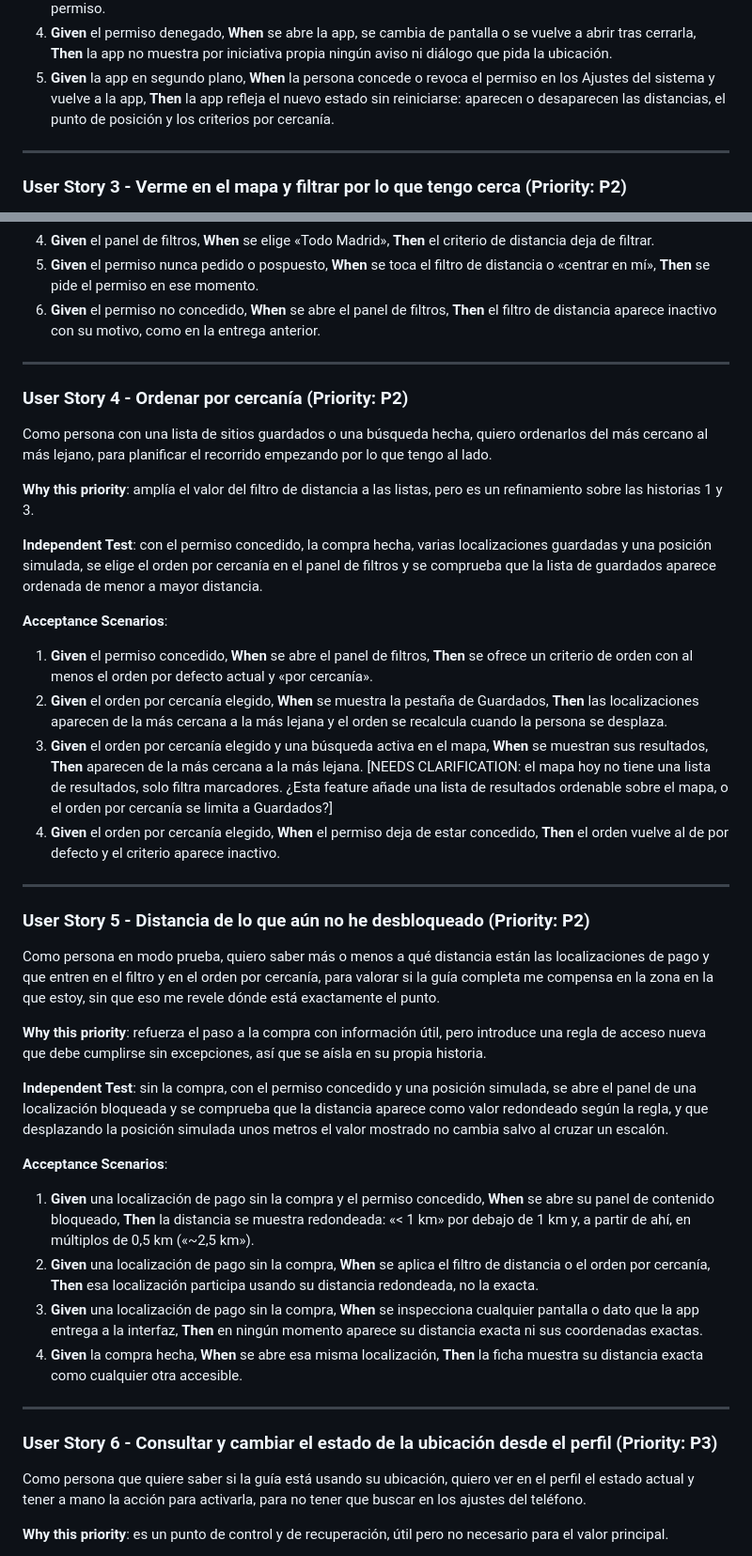
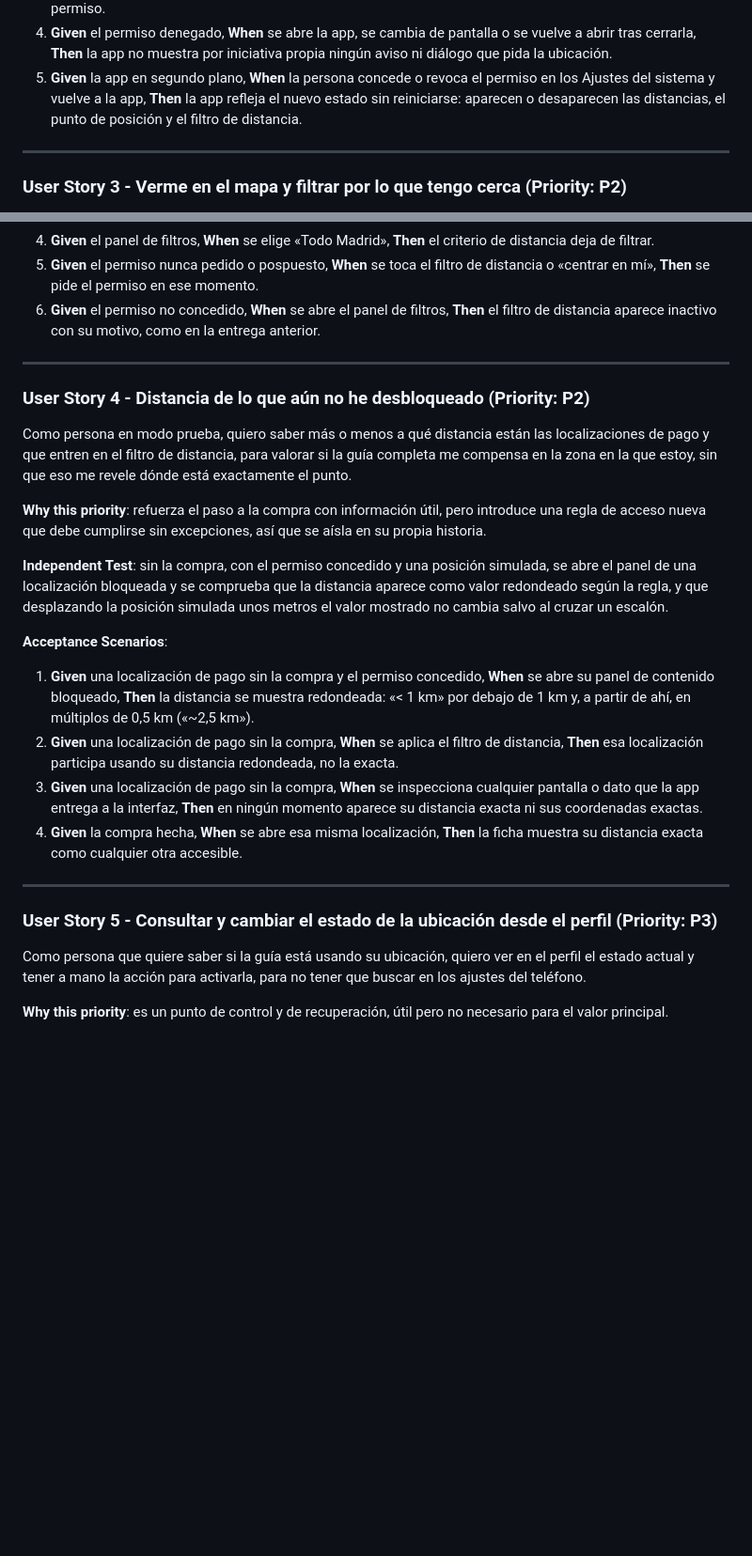
Before and after one commit to gmerinojimenez/madrid-photo-guide, a Markdown page: specs/004-user-geolocation/spec.md, 2 parts joined by grey strips. Shown at 94% size. Drawn GitHub-style; blank space fills up the shorter version.

```diff
--- a/specs/004-user-geolocation/spec.md
+++ b/specs/004-user-geolocation/spec.md
@@ -80,8 +80,8 @@ sistema.
    aviso ni diálogo que pida la ubicación.
 5. **Given** la app en segundo plano, **When** la persona concede o revoca el permiso en
    los Ajustes del sistema y vuelve a la app, **Then** la app refleja el nuevo estado sin
-   reiniciarse: aparecen o desaparecen las distancias, el punto de posición y los criterios
-   por cercanía.
+   reiniciarse: aparecen o desaparecen las distancias, el punto de posición y el filtro de
+   distancia.
 
 ---
 
@@ -119,39 +119,10 @@ localizaciones a menos de 1 km de esa posición.
 
 ---
 
-### User Story 4 - Ordenar por cercanía (Priority: P2)
-
-Como persona con una lista de sitios guardados o una búsqueda hecha, quiero ordenarlos del
-más cercano al más lejano, para planificar el recorrido empezando por lo que tengo al lado.
-
-**Why this priority**: amplía el valor del filtro de distancia a las listas, pero es un
-refinamiento sobre las historias 1 y 3.
-
-**Independent Test**: con el permiso concedido, la compra hecha, varias localizaciones
-guardadas y una posición simulada, se elige el orden por cercanía en el panel de filtros y
-se comprueba que la lista de guardados aparece ordenada de menor a mayor distancia.
-
-**Acceptance Scenarios**:
-
-1. **Given** el permiso concedido, **When** se abre el panel de filtros, **Then** se ofrece
-   un criterio de orden con al menos el orden por defecto actual y «por cercanía».
-2. **Given** el orden por cercanía elegido, **When** se muestra la pestaña de Guardados,
-   **Then** las localizaciones aparecen de la más cercana a la más lejana y el orden se
-   recalcula cuando la persona se desplaza.
-3. **Given** el orden por cercanía elegido y una búsqueda activa en el mapa, **When** se
-   muestran sus resultados, **Then** aparecen de la más cercana a la más lejana.
-   [NEEDS CLARIFICATION: el mapa hoy no tiene una lista de resultados, solo filtra
-   marcadores. ¿Esta feature añade una lista de resultados ordenable sobre el mapa, o el
-   orden por cercanía se limita a Guardados?]
-4. **Given** el orden por cercanía elegido, **When** el permiso deja de estar concedido,
-   **Then** el orden vuelve al de por defecto y el criterio aparece inactivo.
-
----
-
-### User Story 5 - Distancia de lo que aún no he desbloqueado (Priority: P2)
+### User Story 4 - Distancia de lo que aún no he desbloqueado (Priority: P2)
 
 Como persona en modo prueba, quiero saber más o menos a qué distancia están las
-localizaciones de pago y que entren en el filtro y en el orden por cercanía, para valorar
+localizaciones de pago y que entren en el filtro de distancia, para valorar
 si la guía completa me compensa en la zona en la que estoy, sin que eso me revele dónde
 está exactamente el punto.
 
@@ -170,7 +141,7 @@ valor mostrado no cambia salvo al cruzar un escalón.
    abre su panel de contenido bloqueado, **Then** la distancia se muestra redondeada: «< 1
    km» por debajo de 1 km y, a partir de ahí, en múltiplos de 0,5 km («~2,5 km»).
 2. **Given** una localización de pago sin la compra, **When** se aplica el filtro de
-   distancia o el orden por cercanía, **Then** esa localización participa usando su
+   distancia, **Then** esa localización participa usando su
    distancia redondeada, no la exacta.
 3. **Given** una localización de pago sin la compra, **When** se inspecciona cualquier
    pantalla o dato que la app entrega a la interfaz, **Then** en ningún momento aparece su
@@ -180,7 +151,7 @@ valor mostrado no cambia salvo al cruzar un escalón.
 
 ---
 
-### User Story 6 - Consultar y cambiar el estado de la ubicación desde el perfil (Priority: P3)
+### User Story 5 - Consultar y cambiar el estado de la ubicación desde el perfil (Priority: P3)
 
 Como persona que quiere saber si la guía está usando su ubicación, quiero ver en el perfil
 el estado actual y tener a mano la acción para activarla, para no tener que buscar en los
```
Also changed, not shown: other parts of specs/004-user-geolocation/spec.md (+34 -38 lines), 1 other file.
